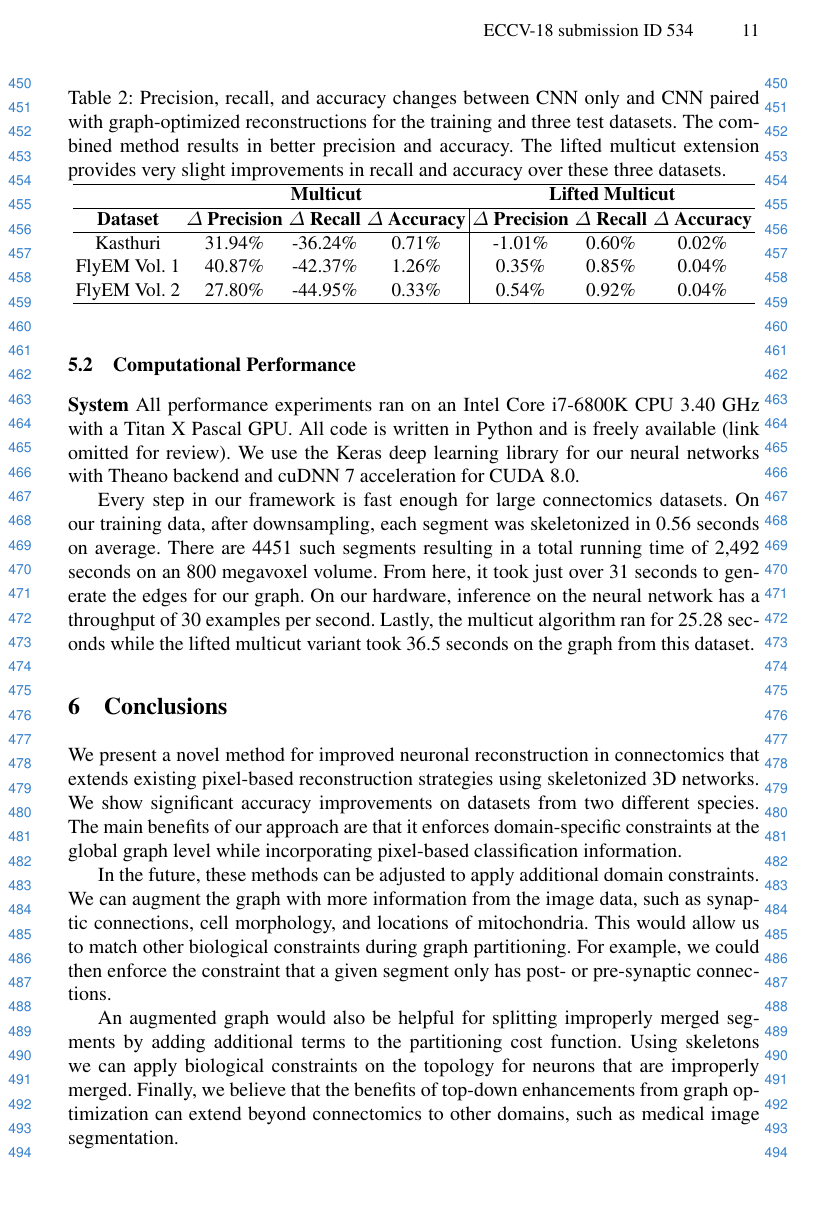
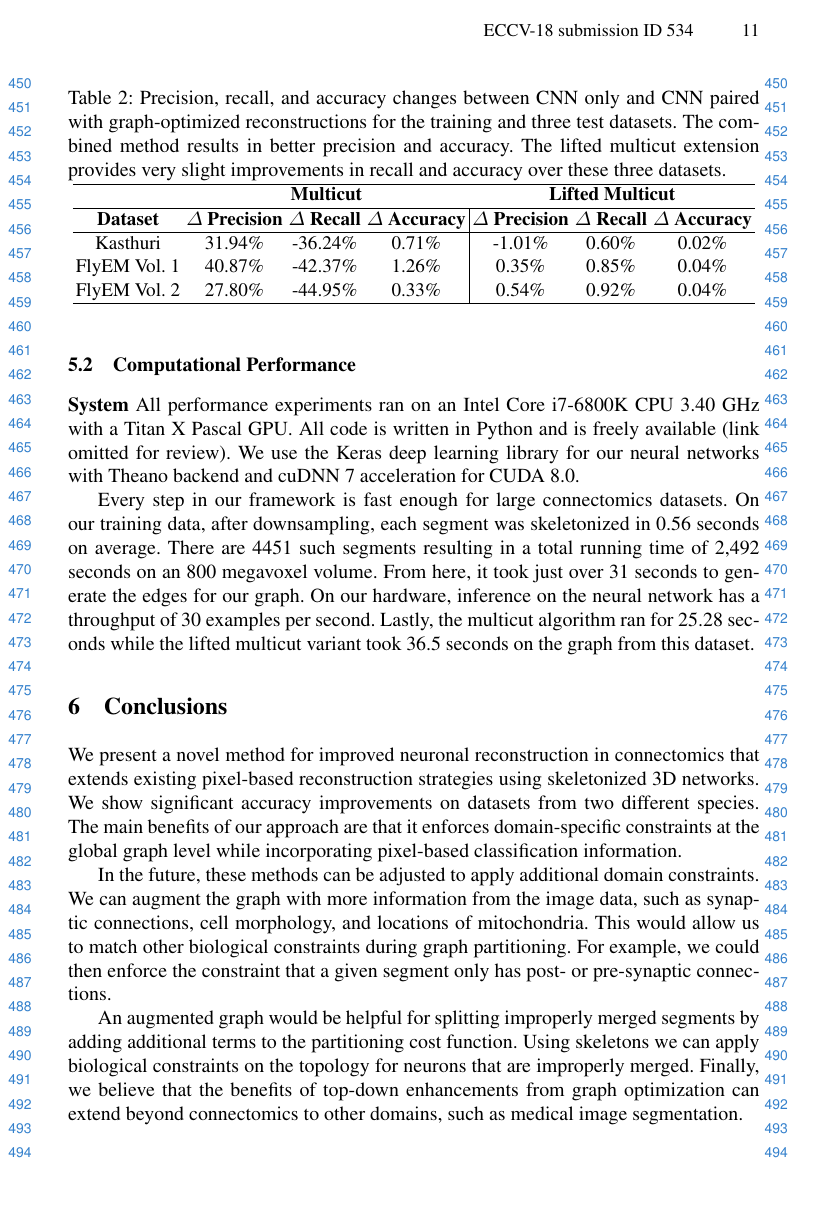
Before and after one commit to bmatejek/ibex, a LaTeX thesis (papers/eccv2018/paper.tex, which reads papers/eccv2018/5_conclusions.tex): page 11 of 13. Compiled offline with pdfLaTeX.

Commit message:
removed extra word

```diff
--- a/papers/eccv2018/5_conclusions.tex
+++ b/papers/eccv2018/5_conclusions.tex
@@ -10,6 +10,6 @@ We can augment the graph with more information from the image data, such as syna
 This would allow us to match other biological constraints during graph partitioning.
 For example, we could then enforce the constraint that a given segment only has post- or pre-synaptic connections.
 
-An augmented graph would also be helpful for splitting improperly merged segments by adding additional terms to the partitioning cost function.
+An augmented graph would be helpful for splitting improperly merged segments by adding additional terms to the partitioning cost function.
 Using skeletons we can apply biological constraints on the topology for neurons that are improperly merged.
 Finally, we believe that the benefits of top-down enhancements from graph optimization can extend beyond connectomics to other domains, such as medical image segmentation.
```
